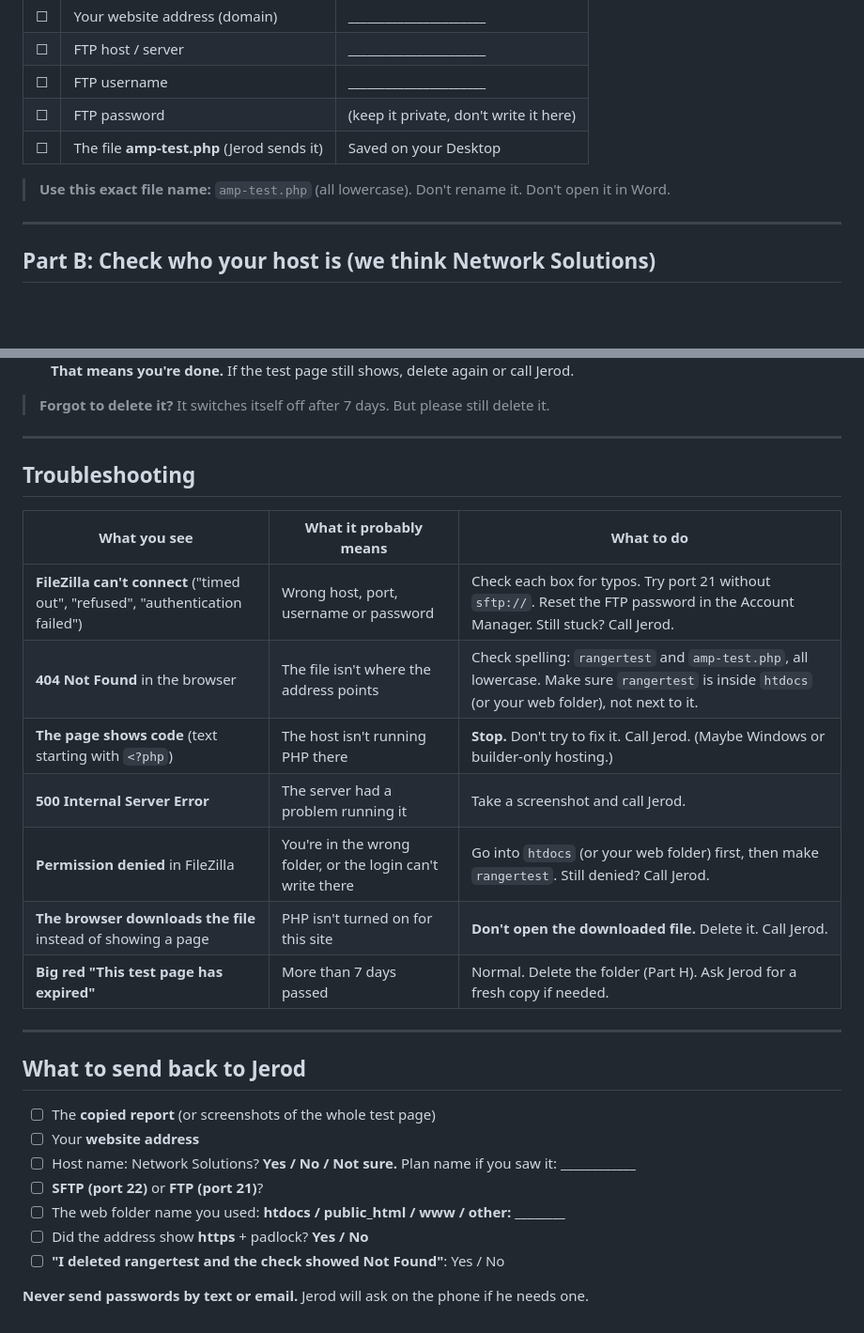
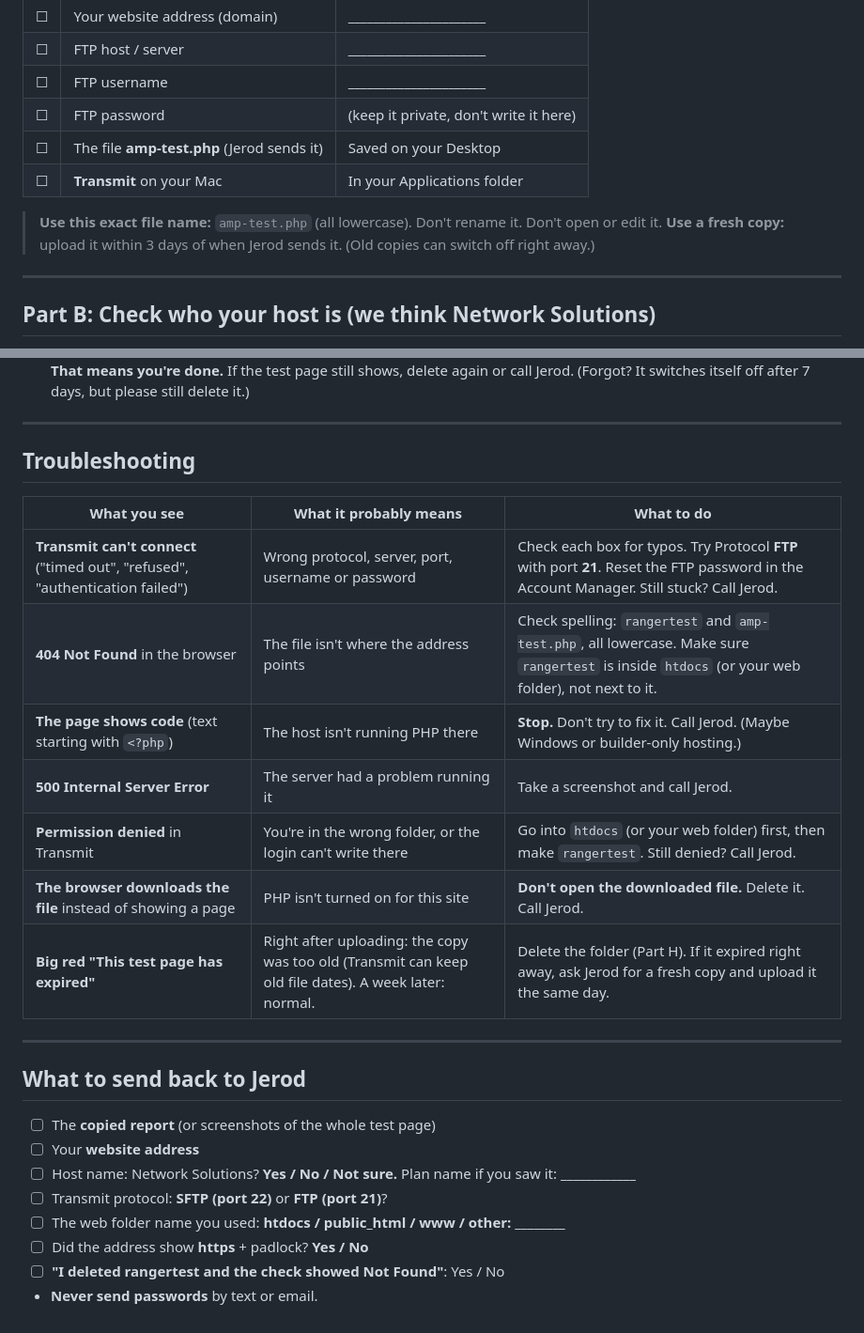
Before and after one commit to CosmicCEO/desertranger, a Markdown page: host-test/SOP-upload-amp-test.md, 2 parts joined by grey strips. Shown at 94% size. GitHub-like rendering; blank space fills up the shorter version.

```diff
--- a/host-test/SOP-upload-amp-test.md
+++ b/host-test/SOP-upload-amp-test.md
@@ -17,8 +17,10 @@
 | ☐ | FTP username | ______________________ |
 | ☐ | FTP password | (keep it private, don't write it here) |
 | ☐ | The file **amp-test.php** (Jerod sends it) | Saved on your Desktop |
+| ☐ | **Transmit** on your Mac | In your Applications folder |
 
-> **Use this exact file name:** `amp-test.php` (all lowercase). Don't rename it. Don't open it in Word.
+> **Use this exact file name:** `amp-test.php` (all lowercase). Don't rename it. Don't open or edit it.
+> **Use a fresh copy:** upload it within 3 days of when Jerod sends it. (Old copies can switch off right away.)
 
 ---
 
@@ -108,7 +111,5 @@
     It should now say **Not Found** (404). **That means you're done.**
-    If the test page still shows, delete again or call Jerod.
-
-> **Forgot to delete it?** It switches itself off after 7 days. But please still delete it.
+    If the test page still shows, delete again or call Jerod. (Forgot? It switches itself off after 7 days, but please still delete it.)
 
 ---
 
@@ -116,13 +117,13 @@
 
 | What you see | What it probably means | What to do |
 |---|---|---|
-| **FileZilla can't connect** ("timed out", "refused", "authentication failed") | Wrong host, port, username or password | Check each box for typos. Try port 21 without `sftp://`. Reset the FTP password in the Account Manager. Still stuck? Call Jerod. |
+| **Transmit can't connect** ("timed out", "refused", "authentication failed") | Wrong protocol, server, port, username or password | Check each box for typos. Try Protocol **FTP** with port **21**. Reset the FTP password in the Account Manager. Still stuck? Call Jerod. |
 | **404 Not Found** in the browser | The file isn't where the address points | Check spelling: `rangertest` and `amp-test.php`, all lowercase. Make sure `rangertest` is inside `htdocs` (or your web folder), not next to it. |
 | **The page shows code** (text starting with `<?php`) | The host isn't running PHP there | **Stop.** Don't try to fix it. Call Jerod. (Maybe Windows or builder-only hosting.) |
 | **500 Internal Server Error** | The server had a problem running it | Take a screenshot and call Jerod. |
-| **Permission denied** in FileZilla | You're in the wrong folder, or the login can't write there | Go into `htdocs` (or your web folder) first, then make `rangertest`. Still denied? Call Jerod. |
+| **Permission denied** in Transmit | You're in the wrong folder, or the login can't write there | Go into `htdocs` (or your web folder) first, then make `rangertest`. Still denied? Call Jerod. |
 | **The browser downloads the file** instead of showing a page | PHP isn't turned on for this site | **Don't open the downloaded file.** Delete it. Call Jerod. |
-| **Big red "This test page has expired"** | More than 7 days passed | Normal. Delete the folder (Part H). Ask Jerod for a fresh copy if needed. |
+| **Big red "This test page has expired"** | Right after uploading: the copy was too old (Transmit can keep old file dates). A week later: normal. | Delete the folder (Part H). If it expired right away, ask Jerod for a fresh copy and upload it the same day. |
 
 ---
 
@@ -131,9 +132,8 @@
 - ☐ The **copied report** (or screenshots of the whole test page)
 - ☐ Your **website address**
 - ☐ Host name: Network Solutions? **Yes / No / Not sure.** Plan name if you saw it: ____________
-- ☐ **SFTP (port 22)** or **FTP (port 21)**?
+- ☐ Transmit protocol: **SFTP (port 22)** or **FTP (port 21)**?
 - ☐ The web folder name you used: **htdocs / public_html / www / other:** ________
 - ☐ Did the address show **https** + padlock? **Yes / No**
 - ☐ **"I deleted rangertest and the check showed Not Found"**: Yes / No
-
-**Never send passwords by text or email.** Jerod will ask on the phone if he needs one.
+- **Never send passwords** by text or email.
```
Also changed, not shown: other parts of host-test/SOP-upload-amp-test.md (+37 -36 lines).
